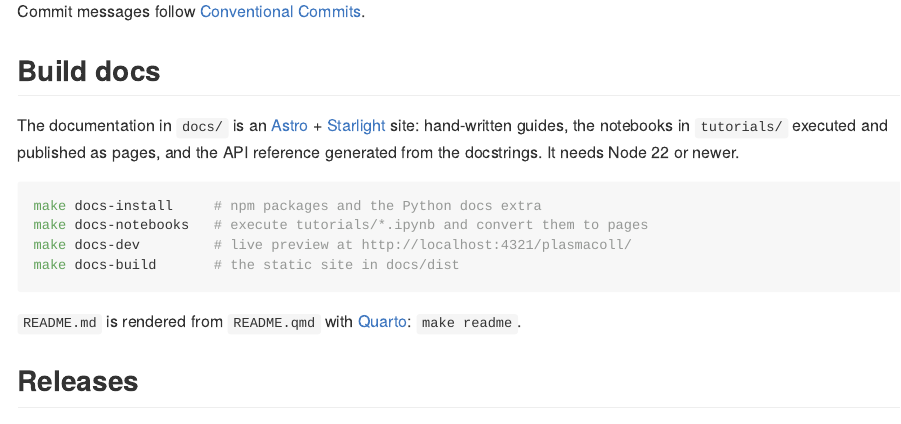
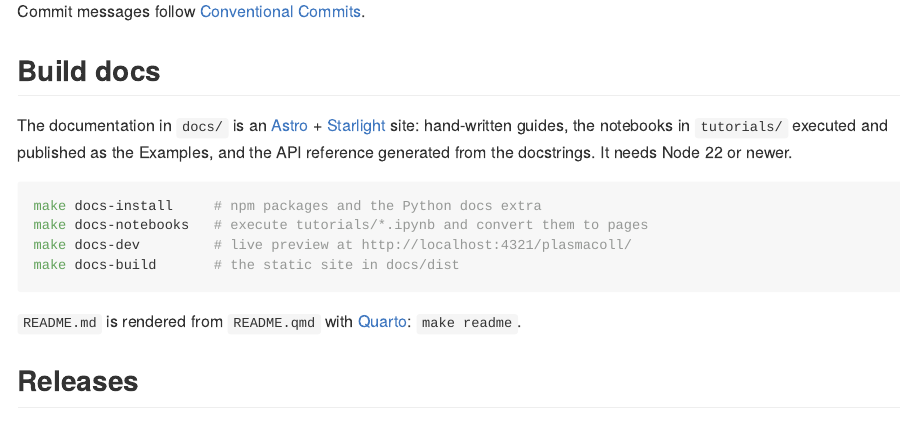
Before and after one commit to max-models/plasmacoll, a Quarto document (README.qmd): the page in a window 1100 px wide, from 2320 px down. The pictures show the output file README.md that the author committed with the source, drawn offline in the style of GitHub; badge pictures from the web are left out.

Commit message:
Merge Tutorials and Full examples into one Examples section (#49)
* Merge Tutorials and Full examples into one Examples section.

* Re-render README.md from README.qmd.

````diff
--- a/.github/workflows/docs.yml
+++ b/.github/workflows/docs.yml
@@ -27,7 +27,7 @@ jobs:
       smoke-paths: |
         getting-started/installation/index.html
         guides/null-collision-method/index.html
-        tutorials/02-relaxation/index.html
+        examples/02-relaxation/index.html
         api/plasmacoll/index.html
         api/plasmacoll/mcc/index.html
         api/plasmacoll/cross_sections/index.html
--- a/README.qmd
+++ b/README.qmd
@@ -126,7 +126,7 @@ Commit messages follow [Conventional Commits](https://www.conventionalcommits.or
 
 The documentation in `docs/` is an [Astro](https://astro.build/) +
 [Starlight](https://starlight.astro.build/) site: hand-written guides, the notebooks in
-`tutorials/` executed and published as pages, and the API reference generated from the
+`tutorials/` executed and published as the Examples, and the API reference generated from the
 docstrings. It needs Node 22 or newer.
 
 ```bash
````
Also changed, not shown: README.md, docs/package.json, docs/src/content/docs/development/docs.md, docs/src/content/docs/development/publishing.md, docs/src/content/docs/examples/index.md, docs/src/content/docs/getting-started/quickstart.md, docs/src/content/docs/guides/cross-sections.md, docs/src/content/docs/guides/negative-ion-sources.md, docs/src/content/docs/guides/null-collision-method.md, docs/src/content/docs/guides/validation.md, README.qmd (2 more changed lines), 6 other files.
